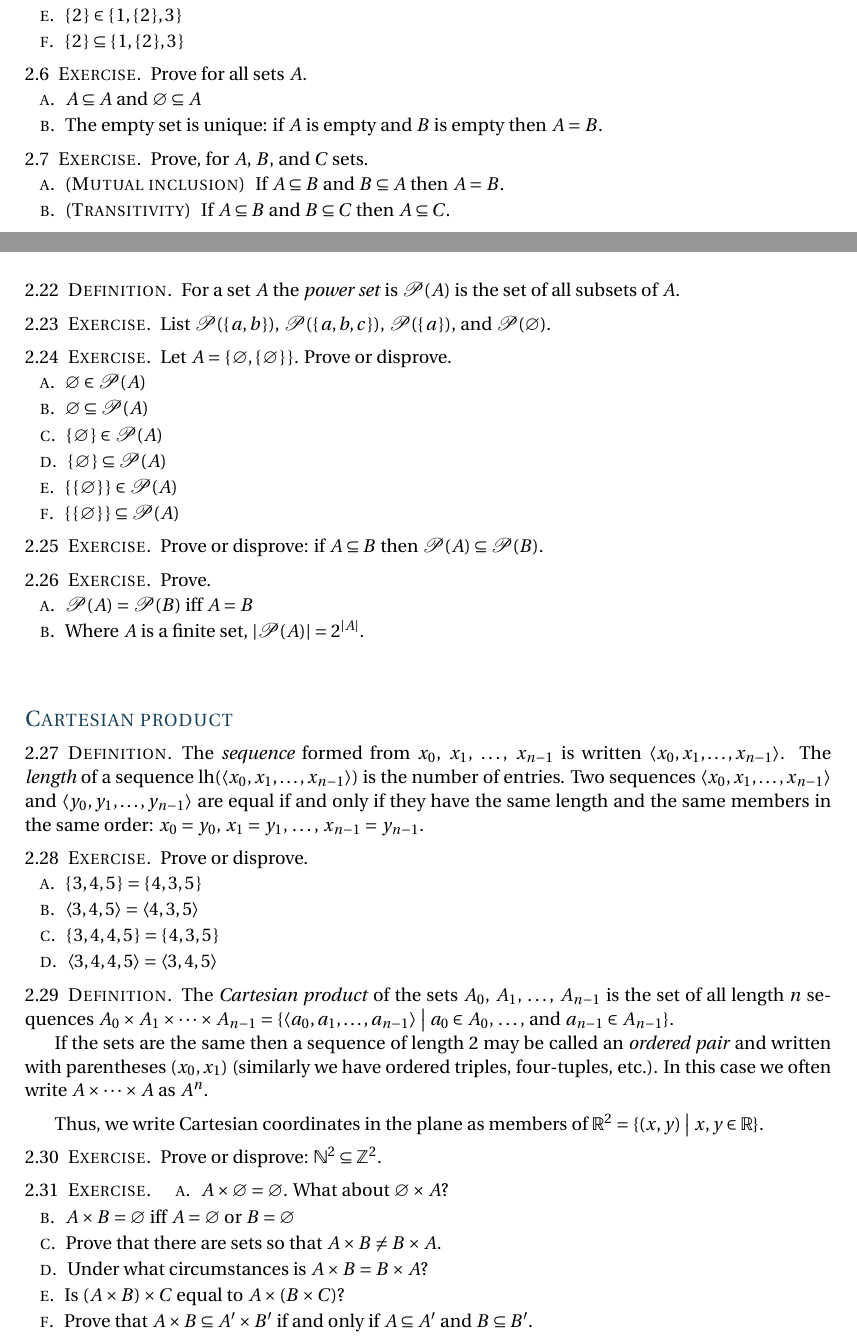
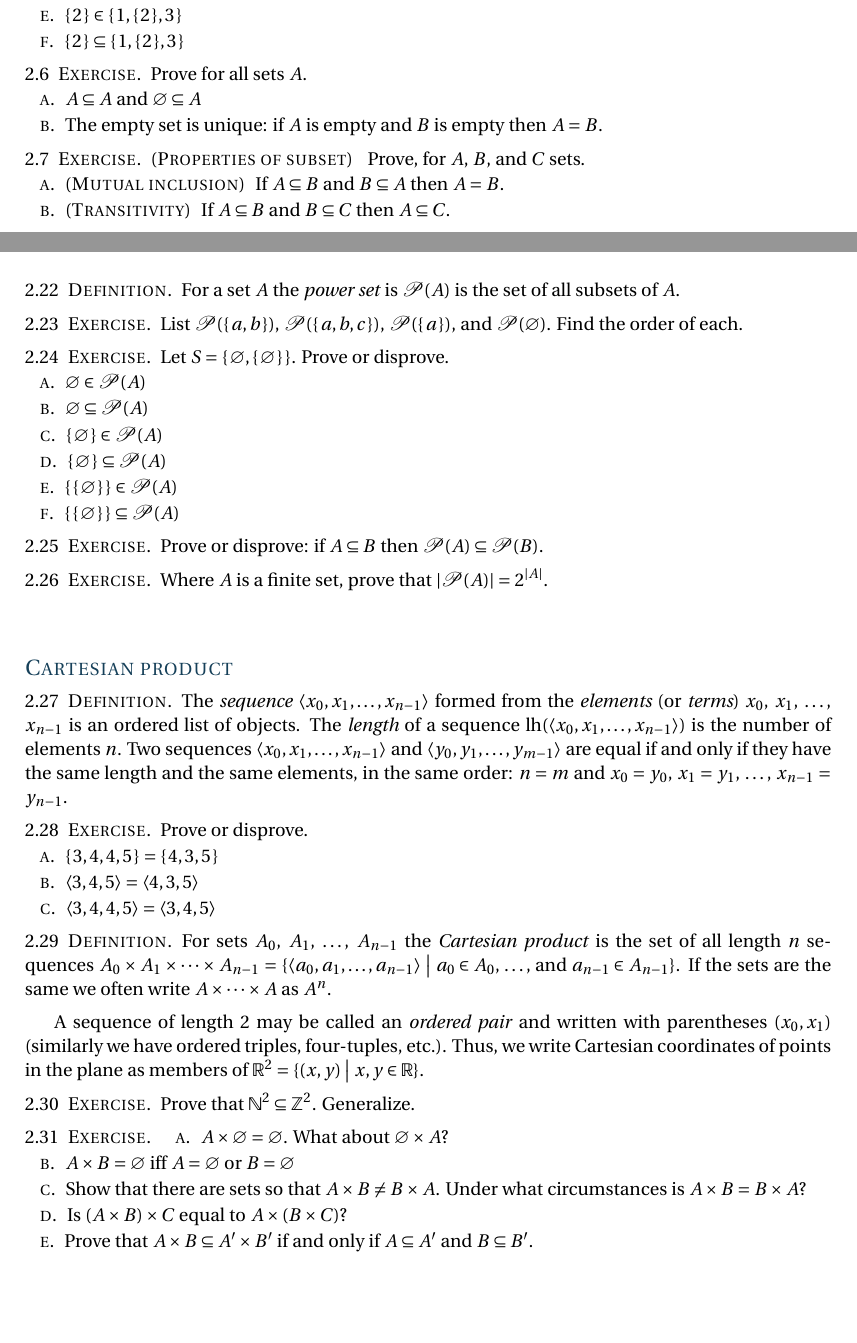
Before and after one commit to Arduino2q/proofs-ibl, a LaTeX thesis (ibl.tex): two parts of pages 11 and 13 of 23, joined at a grey line, cut so that both start at the same text, the shorter picture padded with empty space. Compiled offline with pdfLaTeX.

```diff
--- a/ibl.tex
+++ b/ibl.tex
@@ -1857,7 +1857,8 @@
 \end{ans}
 \end{ex}
 
-\begin{ex} Prove for all sets $A$.
+\begin{ex} \label{ex:EmptySetUnique}
+Prove for all sets $A$.
 \begin{exes}
 \item $A\subseteq A$ and $\emptyset\subseteq A$
 \item The empty set is unique: if $A$ is empty and $B$ is empty then $A=B$.
@@ -1878,7 +1879,8 @@
 \end{ans}
 \end{ex}
 
-\begin{ex} Prove, for $A$, $B$, and~$C$ sets.
+\begin{ex} \notetext{Properties of subset} \label{ex:PropertiesOfSubset}
+Prove, for $A$, $B$, and~$C$ sets.
 \begin{exes}
 \item \notetext{Mutual inclusion}
   If $A\subseteq B$ and $B\subseteq A$ then $A=B$.
@@ -2290,13 +2292,27 @@
 \end{df}
 
 \begin{ex} List
- $\powerset(\set{a,b})$,
- $\powerset(\set{a,b,c})$,
- $\powerset(\set{a})$, and
- $\powerset(\emptyset)$.
-\end{ex}
-
-\begin{ex}  Let $A=\set{\emptyset,\set{\emptyset}}$. \pord.
+  $\powerset(\set{a,b})$,
+  $\powerset(\set{a,b,c})$,
+  $\powerset(\set{a})$, and
+  $\powerset(\emptyset)$.
+  Find the order of each.
+\begin{ans}
+The power set
+$\powerset(\set{a,b})=\set{\emptyset, \set{a}, \set{b}, \set{a,b}}$
+of the two-element set has four elements.
+The power set
+$\powerset(\set{a,b,c})=\set{\emptyset,\set{a},\set{b},\set{c},
+                             \set{a,b},\set{b,c},\set{a,c},\set{a,b,c}}$
+of the three-element set has eight elements.
+The power set of the singleton $\set{a}$ has two elements
+$\powerset(\set{a})=\set{\emptyset,\set{a}}$.
+The power set of the empty set has one element
+$\powerset(\emptyset)=\set{\emptyset}$.
+\end{ans}
+\end{ex}
+
+\begin{ex}  Let $S=\set{\emptyset,\set{\emptyset}}$. \pord.
 \begin{exes}
 \item $\emptyset\in\powerset(A)$
 \item $\emptyset\subseteq\powerset(A)$
@@ -2305,18 +2321,85 @@
 \item $\set{\set{\emptyset}}\in\powerset(A)$
 \item $\set{\set{\emptyset}}\subseteq\powerset(A)$
 \end{exes}
+\begin{ans}
+The power set of a two-element set $\set{a,b}$ is
+$\powerset(\set{a,b})=\set{\emptyset,\set{a},\set{b},\set{a,b}}$.
+Taking $\emptyset$ for~$a$ and $\set{\emptyset}$ for~$b$ we have
+$\powerset(S)=\set{\emptyset, \set{\emptyset}, \set{\set{\emptyset}},
+                   \set{\emptyset, \set{\emptyset}}}$.
+\begin{exes}
+\item This is true by inspection, the empty set is the first element
+  of $\powerset(S)$ listed.
+\item This is true by the earlier result~\ref{ex:EmptySetUnique}
+  that the empty set is a subset of all sets.
+\item Again, by inspection, one of the elements of $\powerset(S)$ is
+  $\set{\emptyset}$.  (It is listed second.)
+\item This is true.
+  To verify that one set is a subset of another we can check that for all
+  elements~$x$ of that one, $x$ is also an element of the other.
+  In this case the subset~$\set{\emptyset}$ has only one element to check,
+  and the first item above checks that it is an element of~$\powerset(S)$.
+\item This is true by inspection, since it is the element that is listed
+  third.
+\item To verify that $\set{\set{\emptyset}}$ is a subset of~$\powerset(S)$
+  we can check that each of its elements are elements of the power set.
+  It has only one element, namely~$\set{\emptyset}$.
+  That is indeed one of the elements of~$\powerset(S)$, as checked in
+  an item above.
+\end{exes}
+\end{ans}
 \end{ex}
 
 \begin{ex} \pord:
 if $A\subseteq B$ then $\powerset(A)\subseteq\powerset(B)$.
-\end{ex}
-
-\begin{ex} Prove.
-\begin{exes}
-% \item $\powerset(A)\subseteq \powerset(B)$ iff $A\subseteq B$
-\item $\powerset(A)=\powerset(B)$ iff $A= B$
-\item Where~$A$ is a finite set, $|\powerset(A)|=2^{|A|}$.
-\end{exes}
+% \item $\powerset(A)=\powerset(B)$ iff $A=B$
+\begin{ans}
+This is true.
+Let $A\subseteq B$ and consider $x\in\powerset(A)$.
+Then~$x$ is a subset of~$A$.
+Any subset of~$A$ is a subset of~$B$ by
+the Transitivity property of~\ref{ex:PropertiesOfSubset},
+so $x$ is a subset of~$B$.
+Therefore $\powerset(A)\subseteq\powerset(B)$.
+\end{ans}
+\end{ex}
+
+\begin{ex}
+Where~$A$ is a finite set, prove that $|\powerset(A)|=2^{|A|}$.
+\begin{ans}
+We prove this by induction on the number of elements in~$A$.
+The base step is that~$A$ has zero-many elements.
+The power set of the empty set has
+one element $\powerset(\emptyset)=\set{\emptyset}$ and
+since $2^0=1$, the statement is true in this case.
+
+For the inductive step suppose that the statement is true for the
+$n=0$, \ldots\,, $n=k$ cases and consider a set
+with $k+1$~elements
+$A=\set{a_0, \ldots, a_{k-1},a_k}$.
+For each element~$S\in\powerset(A)$, that is, each subset~$S\subseteq A$,
+either $a_k\in S$ or $a_k\notin S$.
+The number of subsets in the first category is $2^{k-1}$ by the inductive
+hypothesis.
+Showing that
+the second category also contains~$2^{k-1}$-many elements will finish the proof
+because then
+the total of the two categories is
+$2^{k-1}+2^{k-1}=2\cdot(2^{k-1})=2^k$.
+
+We will show that the collection of subsets containing~$a_k$
+has the same number of elements as the collection of subsets that do not
+contain~$a_k$
+(as noted in the prior paragraph, the inductive hypothesis gives that
+the second collection has $2^{k-1}$-many elements).
+To prove that, with every subset~$S$ of $A$ that contains~$a_k$ we associate
+a subset $\hat{S}$ that does not contain~$a_k$,
+namely $\hat{S}=S-\set{a_k}$.
+Clearly for each such~$S$ there is one and only one such~$\hat{S}$.
+So, the two collections\Dash the set of subsets of $A$ containing~$a_k$
+and the set of subsets of~$A$ that do not contain~$a_k$\Dash match
+up element-by-element, and therefore have the same number of elements.
+\end{ans}
 \end{ex}
 
 
@@ -2327,24 +2410,84 @@
 \section{Cartesian product}
 
 \begin{df}
-The \definend{sequence\/}
-formed from $x_0$, $x_1$, \ldots, $x_{n-1}$ is written
-$\seq{x_0, x_1, \ldots, x_{n-1}}$.
+The \definend{sequence\/} $\seq{x_0, x_1, \ldots, x_{n-1}}$
+formed from the \definend{elements}
+(or \definend{terms}) $x_0$, $x_1$, \ldots, $x_{n-1}$
+is an ordered list of objects.
 The \definend{length} of a sequence $\lh(\seq{x_0, x_1, \ldots, x_{n-1}})$
-is the number of entries.
+is the number of elements~$n$.
 Two sequences $\seq{x_0, x_1, \ldots, x_{n-1}}$ and
-$\seq{y_0, y_1, \ldots, y_{n-1}}$ are equal if and only if
+$\seq{y_0, y_1, \ldots, y_{m-1}}$ are equal if and only if
 they have the same length and
-the same members in the same order:
+the same elements, in the same order:
+$n=m$ and
 $x_0=y_0$, $x_1=y_1$, \ldots, $x_{n-1}=y_{n-1}$.
 \end{df}
 
 \begin{ex}\pord.
 \begin{exes}
-\item $\set{3, 4, 5}=\set{4, 3, 5}$
+\item $\set{3, 4, 4, 5}=\set{4, 3, 5}$
 \item $\sequence{3, 4, 5}=\sequence{4, 3, 5}$
-\item $\set{3, 4, 4, 5}=\set{4, 3, 5}$
-\item $\sequence{3, 4,4,5}=\sequence{3,4,5}$
+\item $\sequence{3, 4, 4, 5}=\sequence{3,4,5}$
+\end{exes}
+\begin{ans}
+\begin{exes}
+\item These two sets contain the same elements, $3$, $4$, and~$5$,
+  and so are equal.
+\item These sequences are not equal because they differ in the first element.
+\item These sequences are not equal because they have different lengths.
+  (In addition, they differ in their third elements.)
+\end{exes}
+\end{ans}
+\end{ex}
+
+\begin{df}
+For sets $A_0$, $A_1$, \ldots, $A_{n-1}$
+the \definend{Cartesian product}
+is the set of all length~$n$ sequences
+$A_0\times A_1\times \cdots \times A_{n-1}
+  =\setbuilder{\sequence{a_0,a_1,\ldots,a_{n-1}}}{\text{$a_0\in A_0$, \ldots, and~$a_{n-1}\in A_{n-1}$}}$.
+If the sets are the same we often write $A\times\cdots\times A$
+as~$A^n$.
+\end{df}
+
+A sequence of length~$2$ may be called an \definend{ordered pair} and
+written with parentheses $(x_0,x_1)$
+(similarly we have ordered triples, four-tuples, etc.).
+Thus, we write
+Cartesian coordinates of points in the plane as members of
+$\R^2=\setbuilder{(x,y)}{x,y\in\R}$.
+
+\begin{ex}
+Prove that $\N^2\subseteq \Z^2$.
+Generalize.
+\begin{ans}
+Any element of $\N^2$ is a sequence of length two $\sequence{a,b}$ where
+$a,b\in\N$.
+Since $\N\subseteq\Z$, that is a sequence of length two of elements of~$\Z$,
+and so is an element of~$\Z^2$.
+
+The generalization is that $A\subseteq B$ implies that~$A^n=B^n$ for all
+$n\in\N$.
+The argument is straightforward, just as in the prior paragraph,
+except for the~$n=0$ case.
+A length zero sequence~$\sequence{}$ is empty and so any two
+length zero sequences are equal (they have the same length and do not
+differ on any of their elements).
+Thus $A^0=B^0=\set{\sequence{}}$.
+\end{ans}
+\end{ex}
+
+\begin{ex}
+\begin{exes}
+\item $A\times \emptyset=\emptyset$.
+  What about $\emptyset\times A$?
+\item $A\times B=\emptyset$ iff $A=\emptyset$ or~$B=\emptyset$
+\item Show that there are sets so that $A\times B\neq B\times A$.
+  Under what circumstances is $A\times B=B\times A$?
+\item Is $(A\times B)\times C$ equal to $A\times (B\times C)$?
+\item Prove that $A\times B\subseteq A^\prime\times B^\prime$ if and only if
+  $A\subseteq A^\prime$ and $B\subseteq B^\prime$.
 \end{exes}
 \begin{ans}
 \begin{exes}
@@ -2352,40 +2495,3 @@
 \item
 \item
 \item
-\end{exes}
-\end{ans}
-\end{ex}
-
-\begin{df}
-The \definend{Cartesian product} of the sets $A_0$, $A_1$, \ldots, $A_{n-1}$
-is the set of all length~$n$ sequences
-$A_0\times A_1\times \cdots \times A_{n-1}
-  =\setbuilder{\sequence{a_0,a_1,\ldots,a_{n-1}}}{\text{$a_0\in A_0$, \ldots, and~$a_{n-1}\in A_{n-1}$}}$.
-
-If the sets are the same then
-a sequence of length~$2$ may be called an \definend{ordered pair} and
-written with parentheses $(x_0,x_1)$
-(similarly we have ordered triples, four-tuples, etc.).
-In this case we often write $A\times\cdots\times A$
-as~$A^n$.
-\end{df}
-
-Thus, we write
-Cartesian coordinates in the plane as members of
-$\R^2=\setbuilder{(x,y)}{x,y\in\R}$.
-
-\begin{ex}
-\pord:  $\N^2\subseteq \Z^2$.
-\end{ex}
-
-\begin{ex}
-\begin{exes}
-\item $A\times \emptyset=\emptyset$.
-  What about $\emptyset\times A$?
-\item $A\times B=\emptyset$ iff $A=\emptyset$ or~$B=\emptyset$
-\item Prove that there are sets so that $A\times B\neq B\times A$.
-\item Under what circumstances is $A\times B=B\times A$?
-\item Is $(A\times B)\times C$ equal to $A\times (B\times C)$?
-\item Prove that $A\times B\subseteq A^\prime\times B^\prime$ if and only if
-  $A\subseteq A^\prime$ and $B\subseteq B^\prime$.
-\end{exes}
```
Also changed, not shown: ibl.tex (8 more changed lines).
